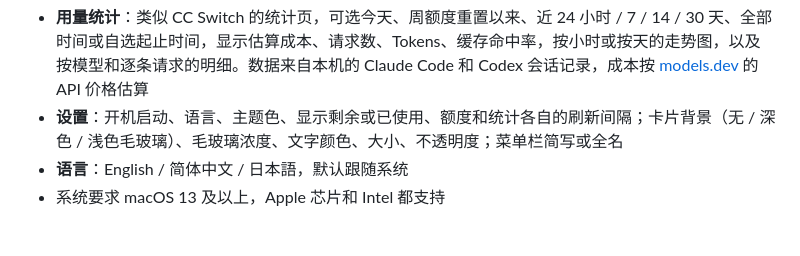
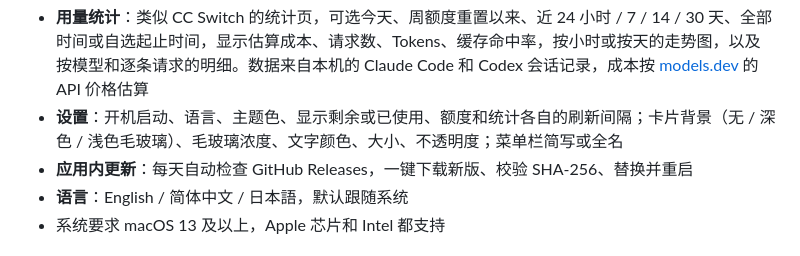
Before and after one commit to plsy1/UsageBar, a Markdown page: README.zh-CN.md, the part around the change. Rendered like a GitHub page.

```diff
--- a/README.zh-CN.md
+++ b/README.zh-CN.md
@@ -9,6 +9,7 @@
 - **主窗口**：用量统计和各项设置都在一个窗口里，左侧边栏切换
 - **用量统计**：类似 CC Switch 的统计页，可选今天、周额度重置以来、近 24 小时 / 7 / 14 / 30 天、全部时间或自选起止时间，显示估算成本、请求数、Tokens、缓存命中率，按小时或按天的走势图，以及按模型和逐条请求的明细。数据来自本机的 Claude Code 和 Codex 会话记录，成本按 [models.dev](https://models.dev) 的 API 价格估算
 - **设置**：开机启动、语言、主题色、显示剩余或已使用、额度和统计各自的刷新间隔；卡片背景（无 / 深色 / 浅色毛玻璃）、毛玻璃浓度、文字颜色、大小、不透明度；菜单栏简写或全名
+- **应用内更新**：每天自动检查 GitHub Releases，一键下载新版、校验 SHA-256、替换并重启
 - **语言**：English / 简体中文 / 日本語，默认跟随系统
 - 系统要求 macOS 13 及以上，Apple 芯片和 Intel 都支持
 
```
Also changed, not shown: README.ja.md (+1 -0 lines), README.md (+1 -0 lines).
